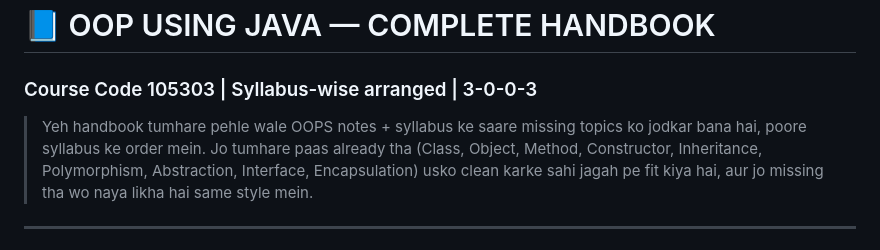
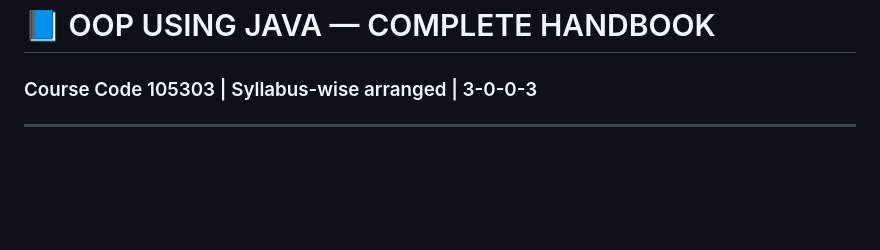
Before and after one commit to 01keshav/OOPs, a Markdown page: README.md, the part around the change. GitHub-like rendering; blank space fills up the shorter version.

```diff
--- a/README.md
+++ b/README.md
@@ -1,7 +1,7 @@
 # 📘 OOP USING JAVA — COMPLETE HANDBOOK
 ### Course Code 105303 | Syllabus-wise arranged | 3-0-0-3
 
-> Yeh handbook tumhare pehle wale OOPS notes + syllabus ke saare missing topics ko jodkar bana hai, poore syllabus ke order mein. Jo tumhare paas already tha (Class, Object, Method, Constructor, Inheritance, Polymorphism, Abstraction, Interface, Encapsulation) usko clean karke sahi jagah pe fit kiya hai, aur jo missing tha wo naya likha hai same style mein.
+
 
 ---
 
```
